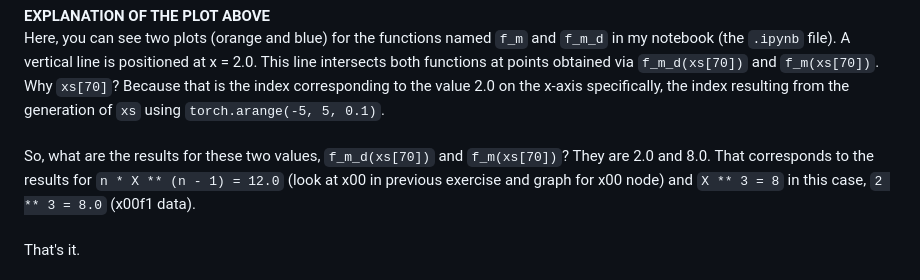
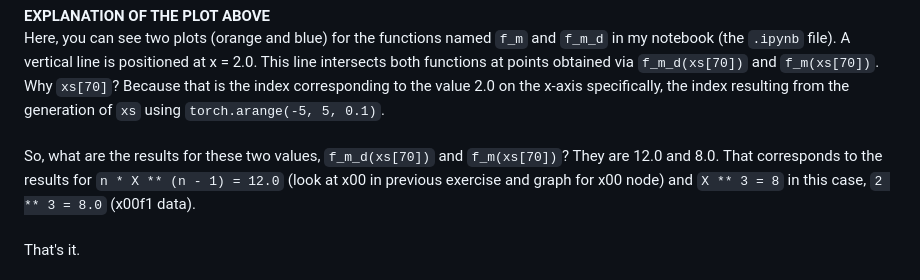
Before and after one commit to KarolDuracz/Machine-Learning, a Markdown page: 7 - micrograd exercises/2 - exercise number 7-2/README.md, the part around the change. Drawn GitHub-style.

```diff
--- a/7 - micrograd exercises/2 - exercise number 7-2/README.md
+++ b/7 - micrograd exercises/2 - exercise number 7-2/README.md
@@ -14,7 +14,7 @@ Look at listing [57] in this .ipynb file. If we take examples from the nodes I c
 
 <b>EXPLANATION OF THE PLOT ABOVE</b><br />
 Here, you can see two plots (orange and blue) for the functions named `f_m` and `f_m_d` in my notebook (the `.ipynb` file). A vertical line is positioned at x = 2.0. This line intersects both functions at points obtained via `f_m_d(xs[70])` and `f_m(xs[70])`. Why `xs[70]`? Because that is the index corresponding to the value 2.0 on the x-axis specifically, the index resulting from the generation of `xs` using `torch.arange(-5, 5, 0.1)`. <br /><br />
-So, what are the results for these two values, `f_m_d(xs[70])` and `f_m(xs[70])`? They are 2.0 and 8.0. That corresponds to the results for `n * X ** (n - 1) = 12.0` (look at x00 in previous exercise and graph for x00 node) and `X ** 3 = 8` in this case, `2 ** 3 = 8.0` (x00f1 data).<br /><br />
+So, what are the results for these two values, `f_m_d(xs[70])` and `f_m(xs[70])`? They are 12.0 and 8.0. That corresponds to the results for `n * X ** (n - 1) = 12.0` (look at x00 in previous exercise and graph for x00 node) and `X ** 3 = 8` in this case, `2 ** 3 = 8.0` (x00f1 data).<br /><br />
 That's it.
 <br /><br />
 If we examine the second point at 27.0, the lines of the function's graph approach each other and intersect (xs[80] contains value 3.0 for x axis in this case) . That is why both results for x01 and x01f1 are 27.0.And this is clearly visible here.
```
